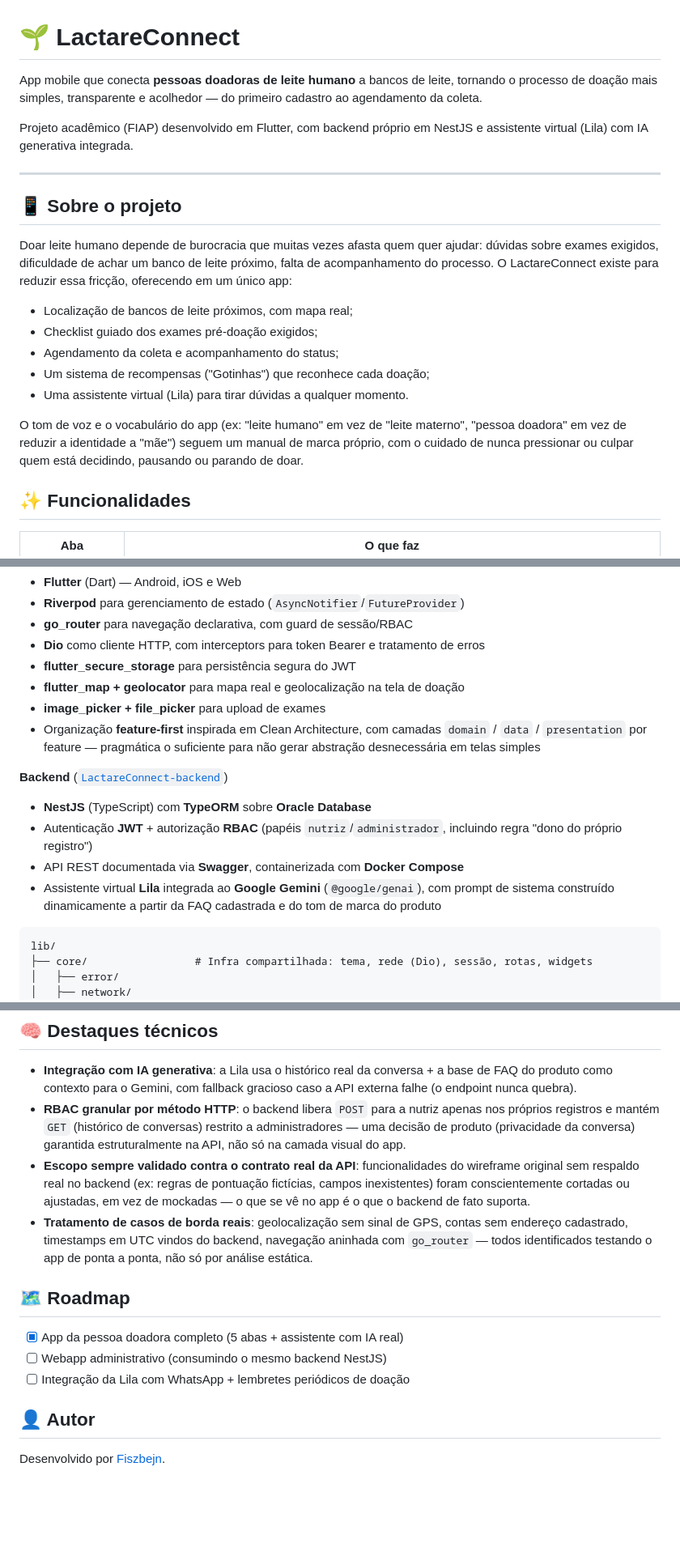
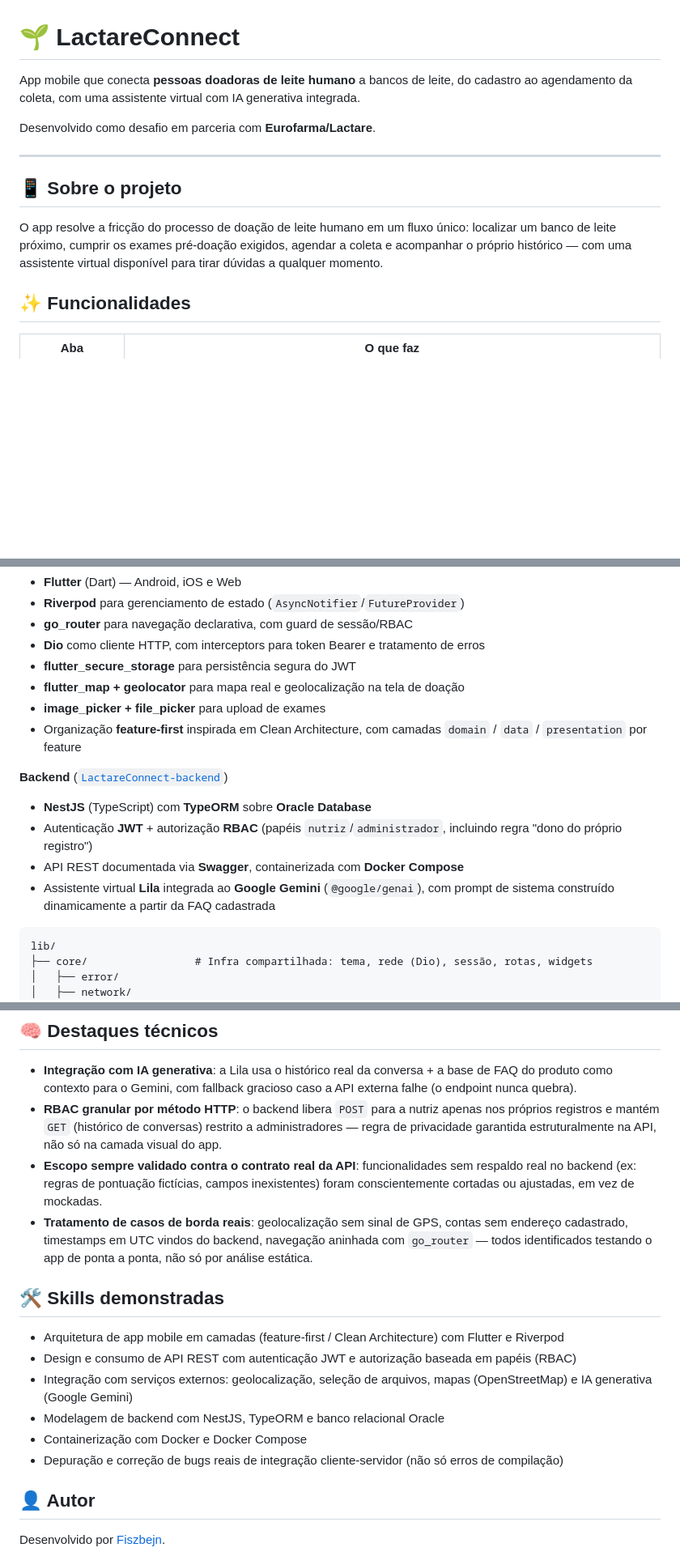
Before and after one commit to Fiszbejn/LactareConnect-App, a Markdown page: README.md, 3 parts joined by grey strips. Shown at 81% size. Drawn GitHub-style; blank space fills up the shorter version.

Commit message:
docs: remove roadmap e tom de marca, foca em stack e skills
Ajusta o README conforme feedback: tira seção de roadmap e menção ao
tom de voz da marca, reforça tecnologias/skills e cita a parceria com
Eurofarma/Lactare.

Co-Authored-By: Claude Sonnet 5 <noreply@anthropic.com>
Claude-Session: https://claude.ai/code/session_01TMGXNgjw2y1fv2qBYUaxf3

````diff
--- a/README.md
+++ b/README.md
@@ -1,22 +1,14 @@
 # 🌱 LactareConnect
 
-App mobile que conecta **pessoas doadoras de leite humano** a bancos de leite, tornando o processo de doação mais simples, transparente e acolhedor — do primeiro cadastro ao agendamento da coleta.
+App mobile que conecta **pessoas doadoras de leite humano** a bancos de leite, do cadastro ao agendamento da coleta, com uma assistente virtual com IA generativa integrada.
 
-Projeto acadêmico (FIAP) desenvolvido em Flutter, com backend próprio em NestJS e assistente virtual (Lila) com IA generativa integrada.
+Desenvolvido como desafio em parceria com **Eurofarma/Lactare**.
 
 ---
 
 ## 📱 Sobre o projeto
 
-Doar leite humano depende de burocracia que muitas vezes afasta quem quer ajudar: dúvidas sobre exames exigidos, dificuldade de achar um banco de leite próximo, falta de acompanhamento do processo. O LactareConnect existe para reduzir essa fricção, oferecendo em um único app:
-
-- Localização de bancos de leite próximos, com mapa real;
-- Checklist guiado dos exames pré-doação exigidos;
-- Agendamento da coleta e acompanhamento do status;
-- Um sistema de recompensas ("Gotinhas") que reconhece cada doação;
-- Uma assistente virtual (Lila) para tirar dúvidas a qualquer momento.
-
-O tom de voz e o vocabulário do app (ex: "leite humano" em vez de "leite materno", "pessoa doadora" em vez de reduzir a identidade a "mãe") seguem um manual de marca próprio, com o cuidado de nunca pressionar ou culpar quem está decidindo, pausando ou parando de doar.
+O app resolve a fricção do processo de doação de leite humano em um fluxo único: localizar um banco de leite próximo, cumprir os exames pré-doação exigidos, agendar a coleta e acompanhar o próprio histórico — com uma assistente virtual disponível para tirar dúvidas a qualquer momento.
 
 ## ✨ Funcionalidades
 
@@ -40,13 +32,13 @@ Todo o fluxo — cadastro, login, agendamento, upload de exame, resgate de recom
 - **flutter_secure_storage** para persistência segura do JWT
 - **flutter_map + geolocator** para mapa real e geolocalização na tela de doação
 - **image_picker + file_picker** para upload de exames
-- Organização **feature-first** inspirada em Clean Architecture, com camadas `domain` / `data` / `presentation` por feature — pragmática o suficiente para não gerar abstração desnecessária em telas simples
+- Organização **feature-first** inspirada em Clean Architecture, com camadas `domain` / `data` / `presentation` por feature
 
 **Backend** ([`LactareConnect-backend`](https://github.com/Fiszbejn/LactareConnect-backend))
 - **NestJS** (TypeScript) com **TypeORM** sobre **Oracle Database**
 - Autenticação **JWT** + autorização **RBAC** (papéis `nutriz`/`administrador`, incluindo regra "dono do próprio registro")
 - API REST documentada via **Swagger**, containerizada com **Docker Compose**
-- Assistente virtual **Lila** integrada ao **Google Gemini** (`@google/genai`), com prompt de sistema construído dinamicamente a partir da FAQ cadastrada e do tom de marca do produto
+- Assistente virtual **Lila** integrada ao **Google Gemini** (`@google/genai`), com prompt de sistema construído dinamicamente a partir da FAQ cadastrada
 
 ```
 lib/
@@ -97,15 +89,18 @@ flutter run -d emulator-5554
 ## 🧠 Destaques técnicos
 
 - **Integração com IA generativa**: a Lila usa o histórico real da conversa + a base de FAQ do produto como contexto para o Gemini, com fallback gracioso caso a API externa falhe (o endpoint nunca quebra).
-- **RBAC granular por método HTTP**: o backend libera `POST` para a nutriz apenas nos próprios registros e mantém `GET` (histórico de conversas) restrito a administradores — uma decisão de produto (privacidade da conversa) garantida estruturalmente na API, não só na camada visual do app.
-- **Escopo sempre validado contra o contrato real da API**: funcionalidades do wireframe original sem respaldo real no backend (ex: regras de pontuação fictícias, campos inexistentes) foram conscientemente cortadas ou ajustadas, em vez de mockadas — o que se vê no app é o que o backend de fato suporta.
+- **RBAC granular por método HTTP**: o backend libera `POST` para a nutriz apenas nos próprios registros e mantém `GET` (histórico de conversas) restrito a administradores — regra de privacidade garantida estruturalmente na API, não só na camada visual do app.
+- **Escopo sempre validado contra o contrato real da API**: funcionalidades sem respaldo real no backend (ex: regras de pontuação fictícias, campos inexistentes) foram conscientemente cortadas ou ajustadas, em vez de mockadas.
 - **Tratamento de casos de borda reais**: geolocalização sem sinal de GPS, contas sem endereço cadastrado, timestamps em UTC vindos do backend, navegação aninhada com `go_router` — todos identificados testando o app de ponta a ponta, não só por análise estática.
 
-## 🗺️ Roadmap
+## 🛠️ Skills demonstradas
 
-- [x] App da pessoa doadora completo (5 abas + assistente com IA real)
-- [ ] Webapp administrativo (consumindo o mesmo backend NestJS)
-- [ ] Integração da Lila com WhatsApp + lembretes periódicos de doação
+- Arquitetura de app mobile em camadas (feature-first / Clean Architecture) com Flutter e Riverpod
+- Design e consumo de API REST com autenticação JWT e autorização baseada em papéis (RBAC)
+- Integração com serviços externos: geolocalização, seleção de arquivos, mapas (OpenStreetMap) e IA generativa (Google Gemini)
+- Modelagem de backend com NestJS, TypeORM e banco relacional Oracle
+- Containerização com Docker e Docker Compose
+- Depuração e correção de bugs reais de integração cliente-servidor (não só erros de compilação)
 
 ## 👤 Autor
 
````
